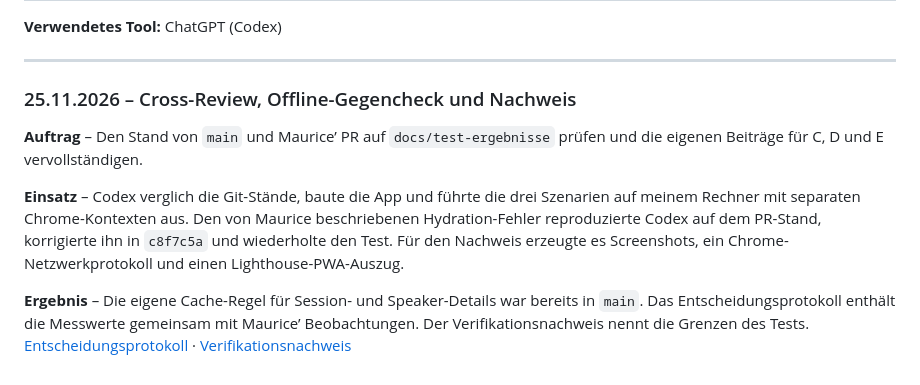
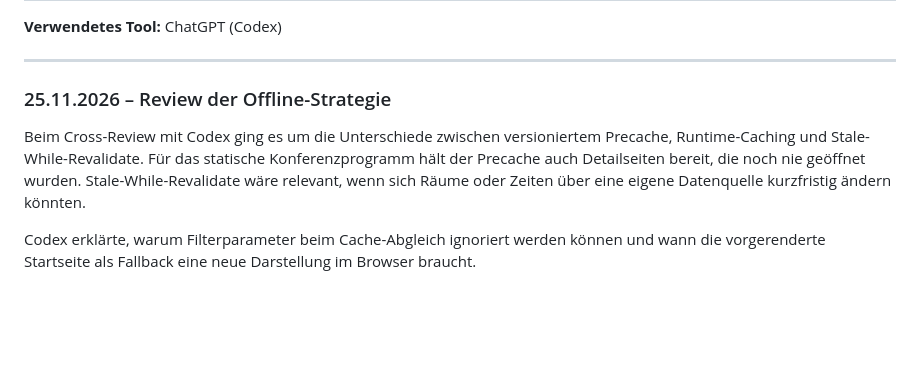
Before and after one commit to Maurice-1703/Team_Project-NextGen_Web_Frontends--Lechner_S-Schmidt_M, a Markdown page: docs/schritt3/AI-LOG-Lechner.md, the part around the change. GitHub-like rendering; blank space fills up the shorter version.

Commit message:
Finalize cross review

```diff
--- a/docs/schritt3/AI-LOG-Lechner.md
+++ b/docs/schritt3/AI-LOG-Lechner.md
@@ -5,10 +5,8 @@
 
 ---
 
-### 25.11.2026 – Cross-Review, Offline-Gegencheck und Nachweis
+### 25.11.2026 – Review der Offline-Strategie
 
-**Auftrag** – Den Stand von `main` und Maurice’ PR auf `docs/test-ergebnisse` prüfen und die eigenen Beiträge für C, D und E vervollständigen.
+Beim Cross-Review mit Codex ging es um die Unterschiede zwischen versioniertem Precache, Runtime-Caching und Stale-While-Revalidate. Für das statische Konferenzprogramm hält der Precache auch Detailseiten bereit, die noch nie geöffnet wurden. Stale-While-Revalidate wäre relevant, wenn sich Räume oder Zeiten über eine eigene Datenquelle kurzfristig ändern könnten.
 
-**Einsatz** – Codex verglich die Git-Stände, baute die App und führte die drei Szenarien auf meinem Rechner mit separaten Chrome-Kontexten aus. Den von Maurice beschriebenen Hydration-Fehler reproduzierte Codex auf dem PR-Stand, korrigierte ihn in `c8f7c5a` und wiederholte den Test. Für den Nachweis erzeugte es Screenshots, ein Chrome-Netzwerkprotokoll und einen Lighthouse-PWA-Auszug.
-
-**Ergebnis** – Die eigene Cache-Regel für Session- und Speaker-Details war bereits in `main`. Das Entscheidungsprotokoll enthält die Messwerte gemeinsam mit Maurice’ Beobachtungen. Der Verifikationsnachweis nennt die Grenzen des Tests. [Entscheidungsprotokoll](03-entscheidungsprotokoll.md) · [Verifikationsnachweis](04-verifikations-nachweis.md)
+Codex erklärte, warum Filterparameter beim Cache-Abgleich ignoriert werden können und wann die vorgerenderte Startseite als Fallback eine neue Darstellung im Browser braucht.
```
Also changed, not shown: docs/schritt3/03-entscheidungsprotokoll.md (+5 -5 lines), docs/schritt3/04-verifikations-nachweis.md (+4 -4 lines), docs/schritt3/assets/01-sessionfilter-offline.png, docs/schritt3/assets/01-speakerprofil-offline.png, docs/schritt3/assets/02-mein-programm-offline.png, 1 other file.
